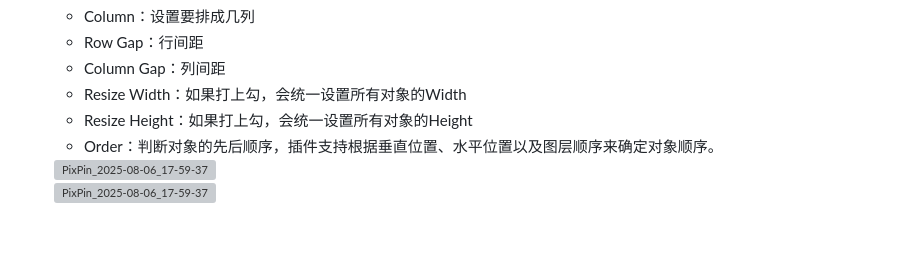
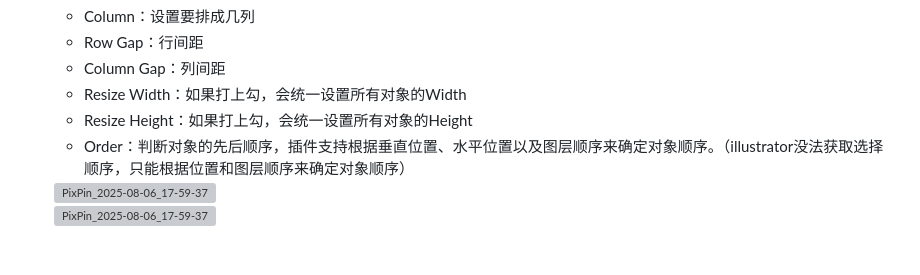
Before and after one commit to Achuan-2/illustrator_sci_plugin, a Markdown page: README.md, the part around the change. GitHub-like rendering; grey boxes are pictures that could not be loaded.

Commit message:
Update README to enhance order explanation
Clarify the explanation of object order determination in the plugin.

```diff
--- a/README.md
+++ b/README.md
@@ -54,7 +54,7 @@
   - Column Gap：列间距
   - Resize Width：如果打上勾，会统一设置所有对象的Width
   - Resize Height：如果打上勾，会统一设置所有对象的Height
-  - Order：判断对象的先后顺序，插件支持根据垂直位置、水平位置以及图层顺序来确定对象顺序。
+  - Order：判断对象的先后顺序，插件支持根据垂直位置、水平位置以及图层顺序来确定对象顺序。（illustrator没法获取选择顺序，只能根据位置和图层顺序来确定对象顺序）
 
   <img alt="PixPin_2025-08-06_17-59-37" src="https://fastly.jsdelivr.net/gh/Achuan-2/PicBed@pic/assets/PixPin_2025-08-06_17-59-37-20250806175940-zw3soci.png" style="width: 298px;" />
   <br>
```
